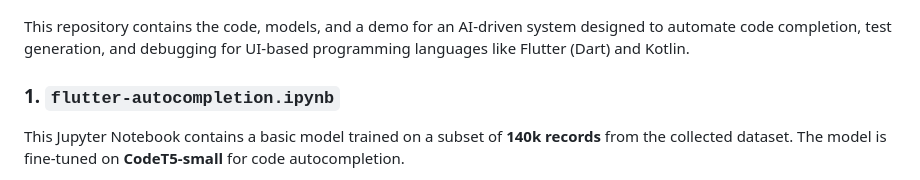
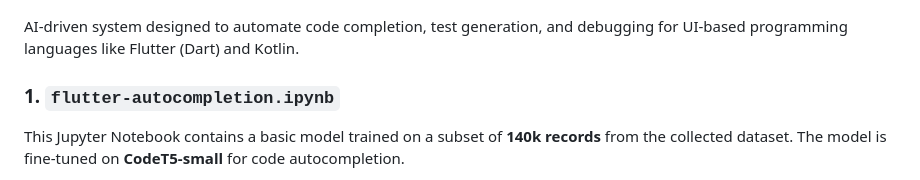
Before and after one commit to ckritk/Automating-UI-Development-with-AI-Driven-Code-Completion, a Markdown page: README.md, the part around the change. GitHub-like rendering.

```diff
--- a/README.md
+++ b/README.md
@@ -1,7 +1,7 @@
 # Automating UI Development with AI-Driven Code Completion
 ![Demo](demo.gif)
 
-This repository contains the code, models, and a demo for an AI-driven system designed to automate code completion, test generation, and debugging for UI-based programming languages like Flutter (Dart) and Kotlin.
+AI-driven system designed to automate code completion, test generation, and debugging for UI-based programming languages like Flutter (Dart) and Kotlin.
 
 ### **1. `flutter-autocompletion.ipynb`**
 This Jupyter Notebook contains a basic model trained on a subset of **140k records** from the collected dataset. The model is fine-tuned on **CodeT5-small** for code autocompletion.
```
